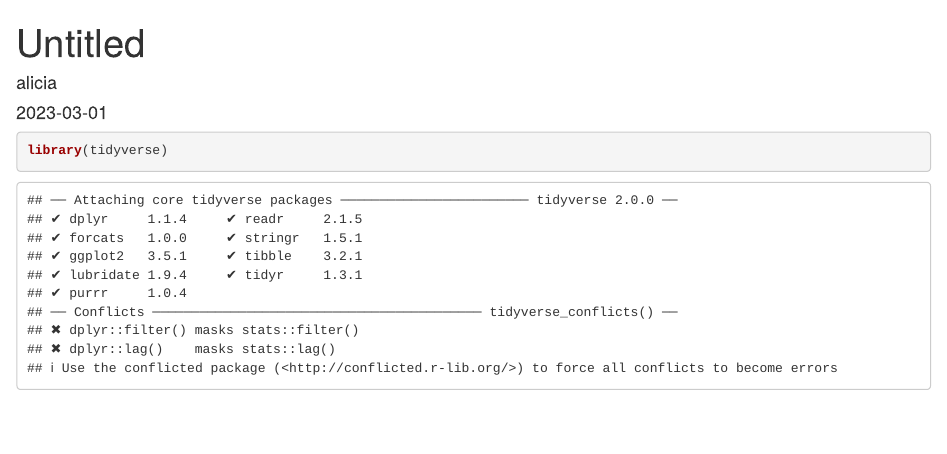
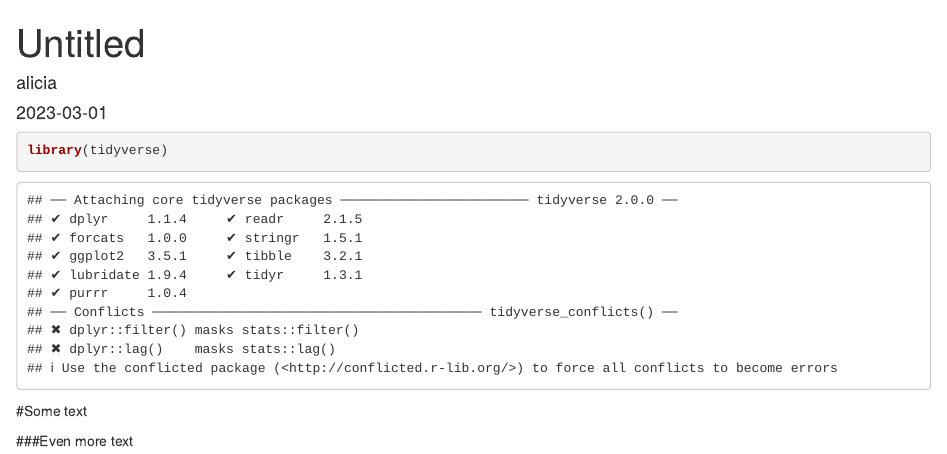
Before and after one commit to rectorar/new_test, an R Markdown document (test_file.Rmd): the page in a window 1100 px wide, from its top. Rendered offline with R 4.5, knitr and Pandoc, with nearby package versions.

Commit message:
added some text to see if it renders

````diff
--- a/test_file.Rmd
+++ b/test_file.Rmd
@@ -12,3 +12,7 @@
 ```{r}
 library(tidyverse)
 ```
+
+#Some text
+
+###Even more text
````
Also changed, not shown: README.md.
